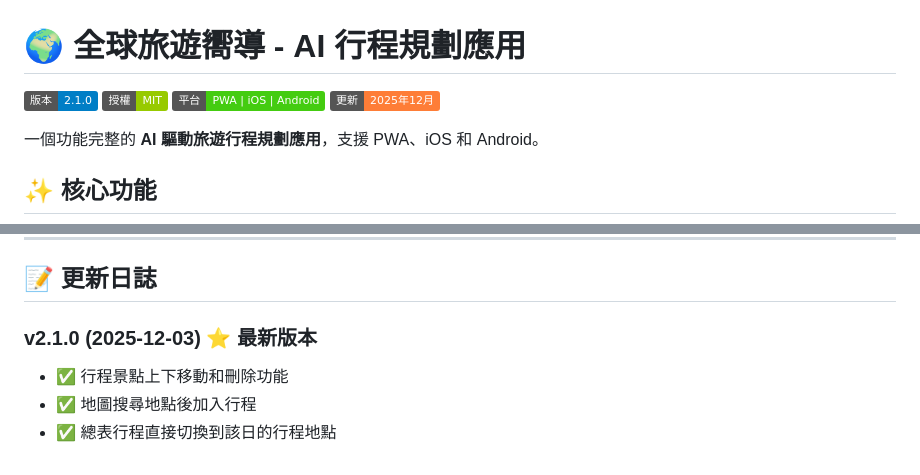
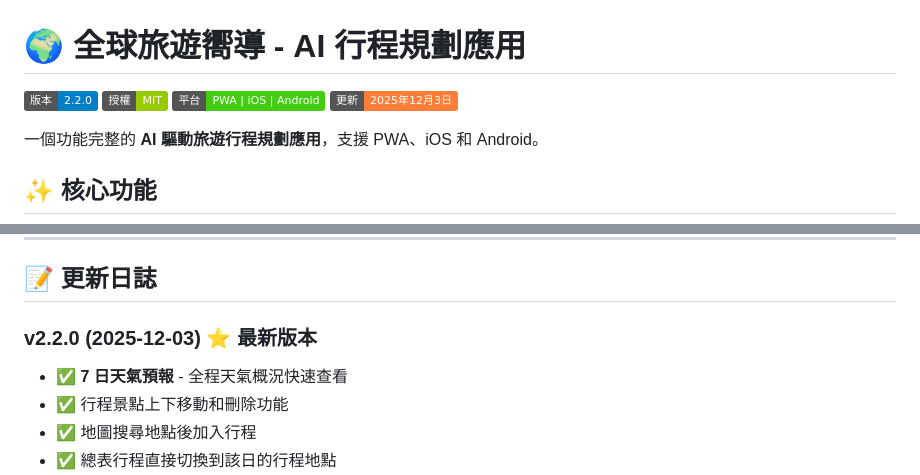
Before and after one commit to freeworkman/travel-guide-pwa, a Markdown page: README.md, 2 parts joined by grey strips. GitHub-like rendering; badges without logos.

```diff
--- a/README.md
+++ b/README.md
@@ -1,9 +1,9 @@
 # 🌍 全球旅遊嚮導 - AI 行程規劃應用
 
-![版本](https://img.shields.io/badge/版本-2.1.0-blue)
+![版本](https://img.shields.io/badge/版本-2.2.0-blue)
 ![授權](https://img.shields.io/badge/授權-MIT-green)
 ![平台](https://img.shields.io/badge/平台-PWA%20%7C%20iOS%20%7C%20Android-brightgreen)
-![更新日期](https://img.shields.io/badge/更新-2025年12月-orange)
+![更新日期](https://img.shields.io/badge/更新-2025年12月3日-orange)
 
 一個功能完整的 **AI 驅動旅遊行程規劃應用**，支援 PWA、iOS 和 Android。
 
@@ -291,7 +297,8 @@ Live PWA
 
 ## 📝 更新日誌
 
-### v2.1.0 (2025-12-03) ⭐ 最新版本
+### v2.2.0 (2025-12-03) ⭐ 最新版本
+- ✅ **7 日天氣預報** - 全程天氣概況快速查看
 - ✅ 行程景點上下移動和刪除功能
 - ✅ 地圖搜尋地點後加入行程
 - ✅ 總表行程直接切換到該日的行程地點
```
Also changed, not shown: other parts of README.md (+15 -8 lines).
